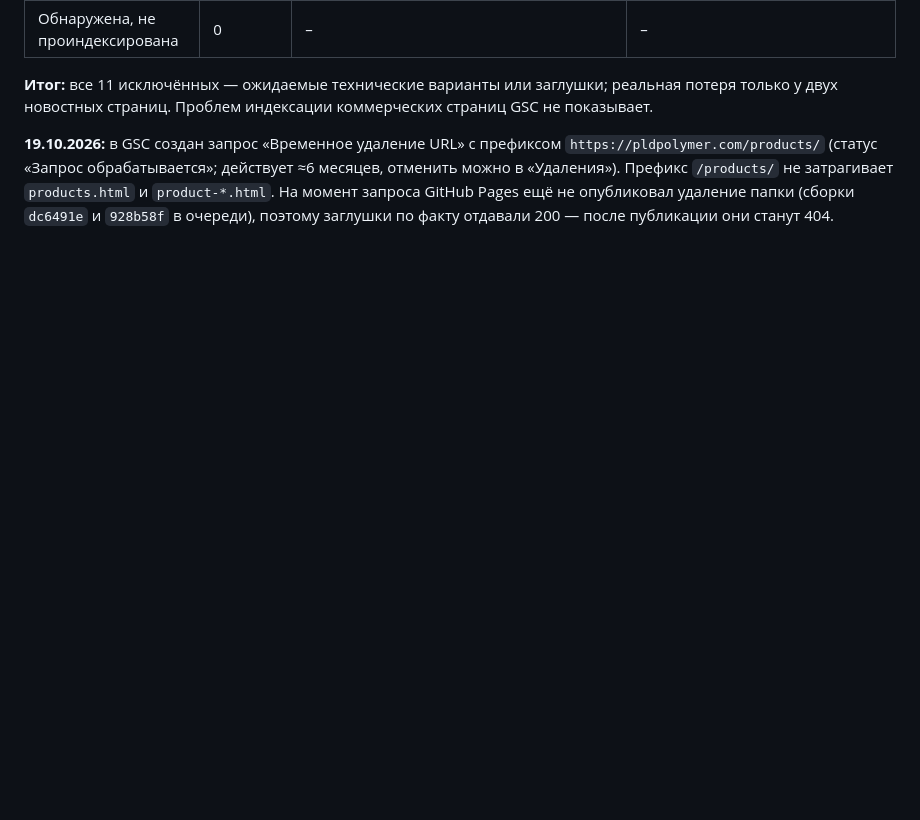
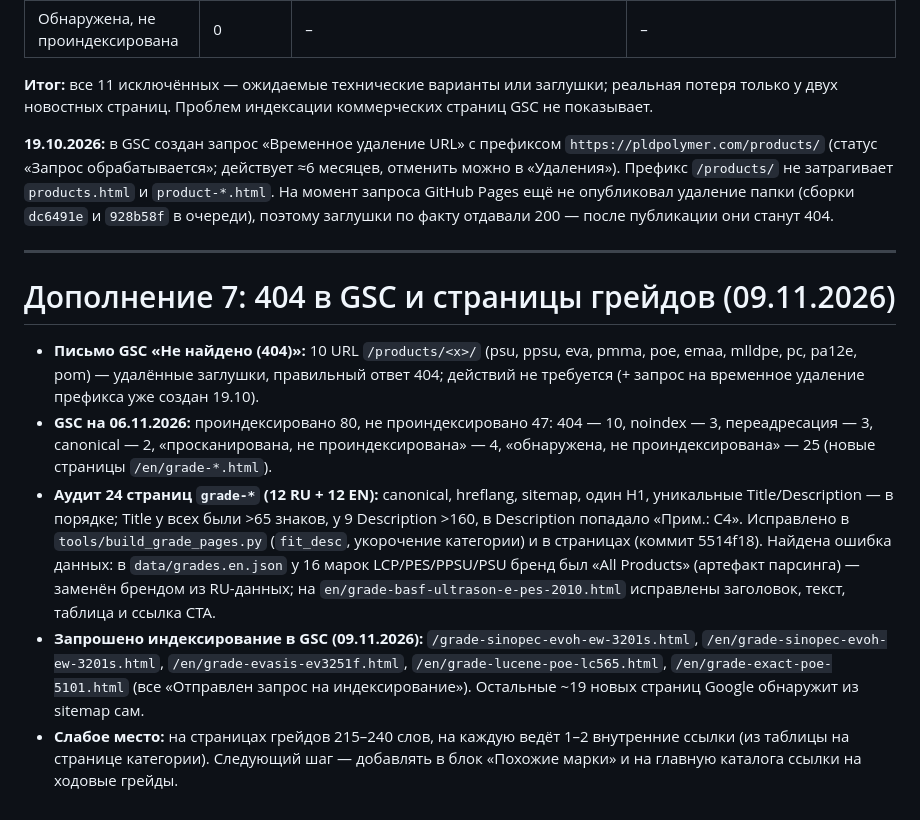
Before and after one commit to varenik-ai/pldplastic-ru, a Markdown page: audit/AUDIT.md, the part around the change. GitHub-like rendering; blank space fills up the shorter version.

Commit message:
audit: GSC 404 notice, grade pages review, indexing requests
Co-Authored-By: Claude Sonnet 5.5 <noreply@anthropic.com>

```diff
--- a/audit/AUDIT.md
+++ b/audit/AUDIT.md
@@ -207,3 +207,11 @@
 **Итог:** все 11 исключённых — ожидаемые технические варианты или заглушки; реальная потеря только у двух новостных страниц. Проблем индексации коммерческих страниц GSC не показывает.
 
 **19.10.2026:** в GSC создан запрос «Временное удаление URL» с префиксом `https://pldpolymer.com/products/` (статус «Запрос обрабатывается»; действует ≈6 месяцев, отменить можно в «Удаления»). Префикс `/products/` не затрагивает `products.html` и `product-*.html`. На момент запроса GitHub Pages ещё не опубликовал удаление папки (сборки `dc6491e` и `928b58f` в очереди), поэтому заглушки по факту отдавали 200 — после публикации они станут 404.
+
+---
+# Дополнение 7: 404 в GSC и страницы грейдов (09.11.2026)
+- **Письмо GSC «Не найдено (404)»:** 10 URL `/products/<x>/` (psu, ppsu, eva, pmma, poe, emaa, mlldpe, pc, pa12e, pom) — удалённые заглушки, правильный ответ 404; действий не требуется (+ запрос на временное удаление префикса уже создан 19.10).
+- **GSC на 06.11.2026:** проиндексировано 80, не проиндексировано 47: 404 — 10, noindex — 3, переадресация — 3, canonical — 2, «просканирована, не проиндексирована» — 4, «обнаружена, не проиндексирована» — 25 (новые страницы `/en/grade-*.html`).
+- **Аудит 24 страниц `grade-*` (12 RU + 12 EN):** canonical, hreflang, sitemap, один H1, уникальные Title/Description — в порядке; Title у всех были >65 знаков, у 9 Description >160, в Description попадало «Прим.: C4». Исправлено в `tools/build_grade_pages.py` (`fit_desc`, укорочение категории) и в страницах (коммит 5514f18). Найдена ошибка данных: в `data/grades.en.json` у 16 марок LCP/PES/PPSU/PSU бренд был «All Products» (артефакт парсинга) — заменён брендом из RU-данных; на `en/grade-basf-ultrason-e-pes-2010.html` исправлены заголовок, текст, таблица и ссылка CTA.
+- **Запрошено индексирование в GSC (09.11.2026):** `/grade-sinopec-evoh-ew-3201s.html`, `/en/grade-sinopec-evoh-ew-3201s.html`, `/en/grade-evasis-ev3251f.html`, `/en/grade-lucene-poe-lc565.html`, `/en/grade-exact-poe-5101.html` (все «Отправлен запрос на индексирование»). Остальные ~19 новых страниц Google обнаружит из sitemap сам.
+- **Слабое место:** на страницах грейдов 215–240 слов, на каждую ведёт 1–2 внутренние ссылки (из таблицы на странице категории). Следующий шаг — добавлять в блок «Похожие марки» и на главную каталога ссылки на ходовые грейды.
```
